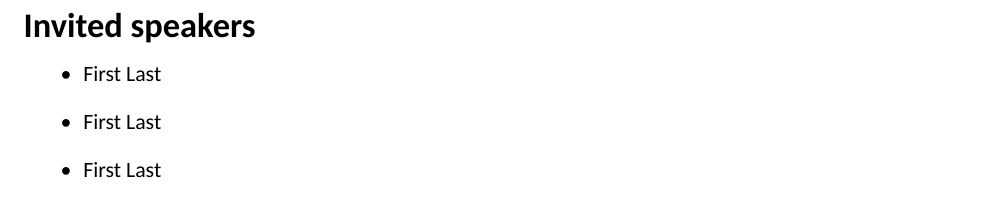
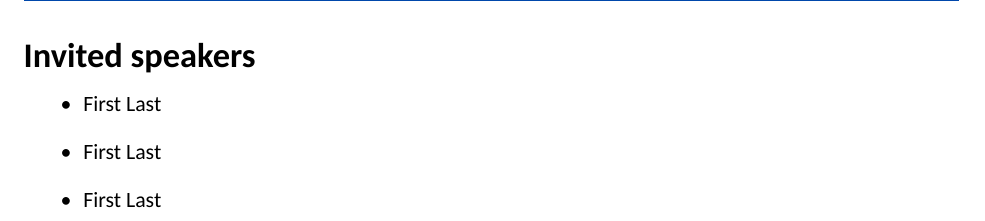
Before and after one commit to zfengg/Booklet, a LaTeX book (booklet.tex, which reads preamble/settings.tex): part of page 5 of 18, cut so that both start at the same text. Compiled offline with XeLaTeX.

Commit message:
add headers

```diff
--- a/preamble/settings.tex
+++ b/preamble/settings.tex
@@ -20,7 +20,23 @@
 \setlength\evensidemargin{\oddsidemargin}
 
 % ------------------------------ header & footer ----------------------------- %
-\pagestyle{plain}
+%\pagestyle{plain}
+\usepackage{fancyhdr}
+\pagestyle{fancy}
+%\fancyhf{}
+\fancyfoot{}
+\fancyfoot[LE,RO]{\thepage}
+\fancyhead{}
+\renewcommand{\chaptermark}[1]{\markboth{}{\color{colorMain}\itshape{#1}}}
+%\renewcommand{\sectionmark}[1]{\markright{\color{colorMain}{#1}}{}}
+\renewcommand{\sectionmark}[1]{}
+\fancyhead[RE,LO]{}
+\fancyhead[LE,RO]{\nouppercase{\rightmark}}
+%\usepackage{xpatch}
+%\xpretocmd\headrule{\color{colorMain}}{}{\PatchFailed}
+\renewcommand{\headrulewidth}{1pt}
+\let\headruleORIG\headrule
+\renewcommand{\headrule}{\color{colorMain} \headruleORIG}
 
 % ----------------------------------- lists ---------------------------------- %
 \usepackage{caption}
```
Also changed, not shown: booklet.pdf.
